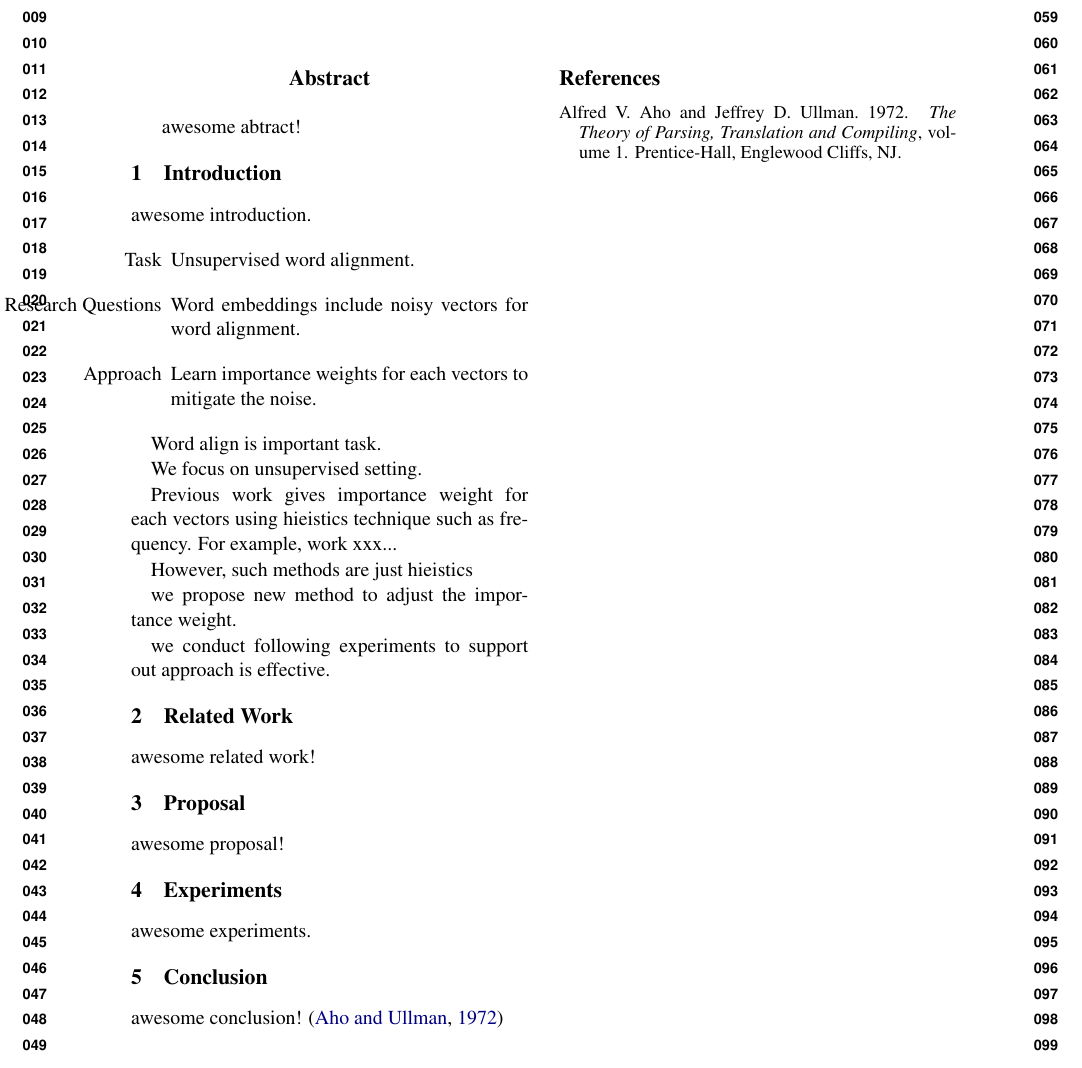
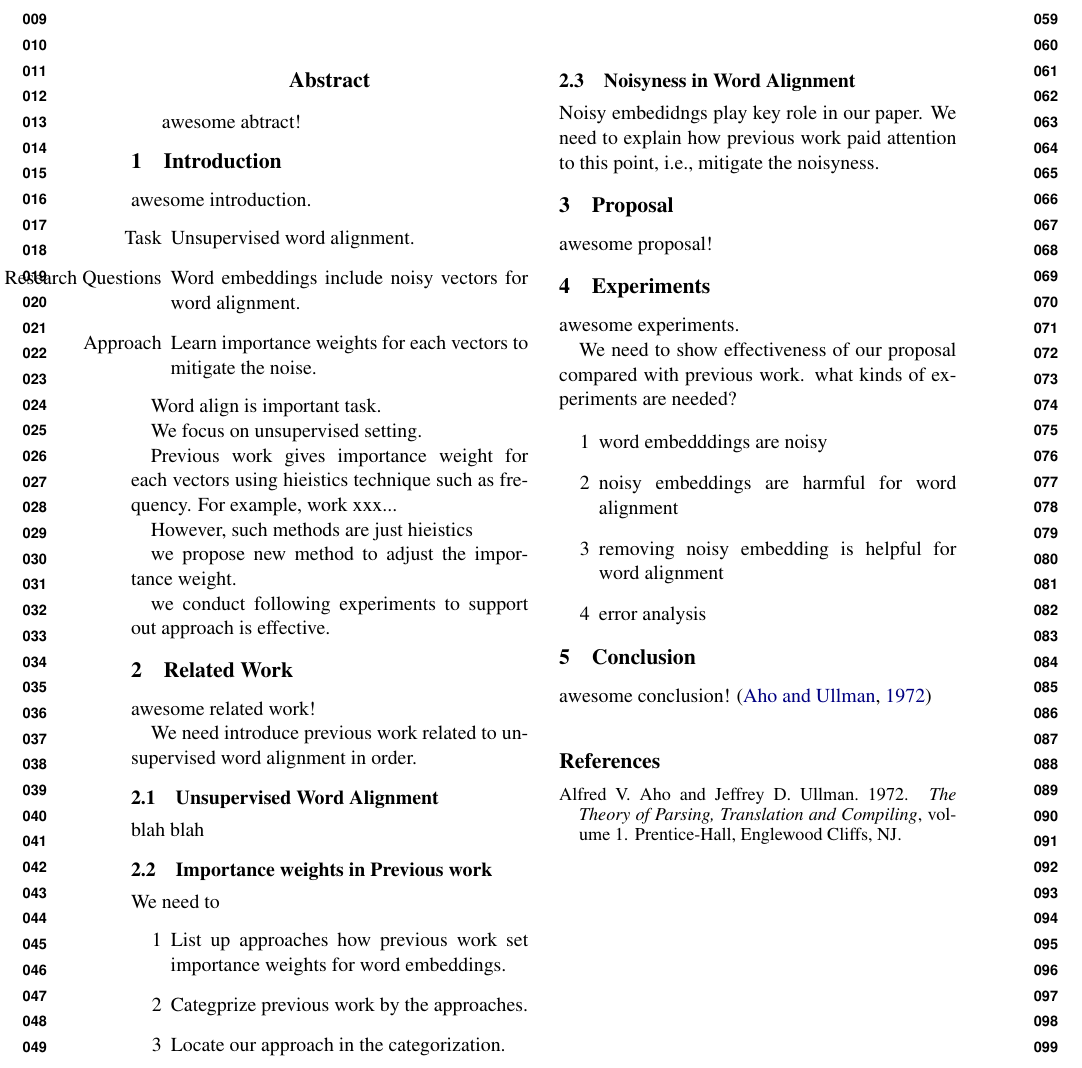
Before and after one commit to iszhaoxin/wordAlignment, a LaTeX paper (main.tex, which reads body/experiment.tex, body/related.tex): part of the page, cut so that both start at the same text. Compiled offline with pdfLaTeX.

Commit message:
add what we need to explain

```diff
--- a/body/experiment.tex
+++ b/body/experiment.tex
@@ -1,2 +1,13 @@
 \section{Experiments}
 	awesome experiments.
+
+	We need to show effectiveness of our proposal compared with previous work.
+	what kinds of experiments are needed?
+
+
+	\begin{itemize}
+		\item[1] word embedddings are noisy
+		\item[2] noisy embeddings are harmful for word alignment
+		\item[3] removing noisy embedding is helpful for word alignment
+		\item[4] error analysis
+	\end{itemize}
--- a/body/related.tex
+++ b/body/related.tex
@@ -1,2 +1,19 @@
 \section{Related Work}
 	awesome related work!
+
+	We need introduce previous work related to unsupervised word alignment in order.
+
+	\subsection{Unsupervised Word Alignment}
+		blah blah
+
+	\subsection{Importance weights in Previous work}
+		We need to
+		\begin{itemize}
+			\item[1] List up approaches how previous work set importance weights for word embeddings.
+			\item[2] Categprize previous work by the approaches.
+			\item[3] Locate our approach in the categorization.
+		\end{itemize}
+
+	\subsection{Noisyness in Word Alignment}
+		Noisy embedidngs play key role in our paper.
+		We need to explain how previous work paid attention to this point, i.e., mitigate the noisyness.
```
Also changed, not shown: 1 other file.
